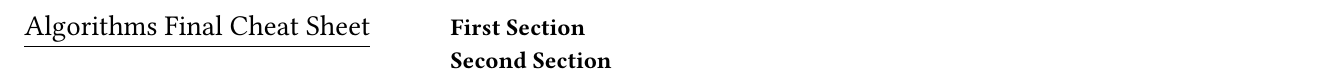
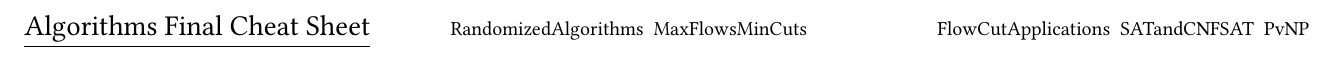
Before and after one commit to willem-dejong/algorithmsfinalcheatsheet, a LaTeX document (AlgorithmsFinalCheatSheet.tex, which reads FirstSection.tex, FlowCutApplications.tex, MaxFlowsMinCuts.tex): part of the page, cut at the place of the change. Compiled offline with pdfLaTeX.

Commit message:
Add sections for cheat sheet

```diff
--- a/AlgorithmsFinalCheatSheet.tex
+++ b/AlgorithmsFinalCheatSheet.tex
@@ -102,9 +102,11 @@
      \Large{\underline{Algorithms Final Cheat Sheet}} \\
 \end{center}
 
-\input{FirstSection}
-
-\input{SecondSection}
+\input{RandomizedAlgorithms}
+\input{MaxFlowsMinCuts}
+\input{FlowCutApplications}
+\input{SATandCNFSAT}
+\input{PvNP}
 
 \end{multicols}
 \end{document}
--- a/FirstSection.tex
+++ /dev/null
@@ -1 +0,0 @@
-\section{First Section}
--- /dev/null
+++ b/FlowCutApplications.tex
@@ -0,0 +1 @@
+FlowCutApplications
--- /dev/null
+++ b/MaxFlowsMinCuts.tex
@@ -0,0 +1 @@
+MaxFlowsMinCuts
--- /dev/null
+++ b/PvNP.tex
@@ -0,0 +1 @@
+PvNP
--- /dev/null
+++ b/RandomizedAlgorithms.tex
@@ -0,0 +1 @@
+RandomizedAlgorithms
--- /dev/null
+++ b/SATandCNFSAT.tex
@@ -0,0 +1 @@
+SATandCNFSAT
--- a/SecondSection.tex
+++ /dev/null
@@ -1 +0,0 @@
-\section{Second Section}
```
